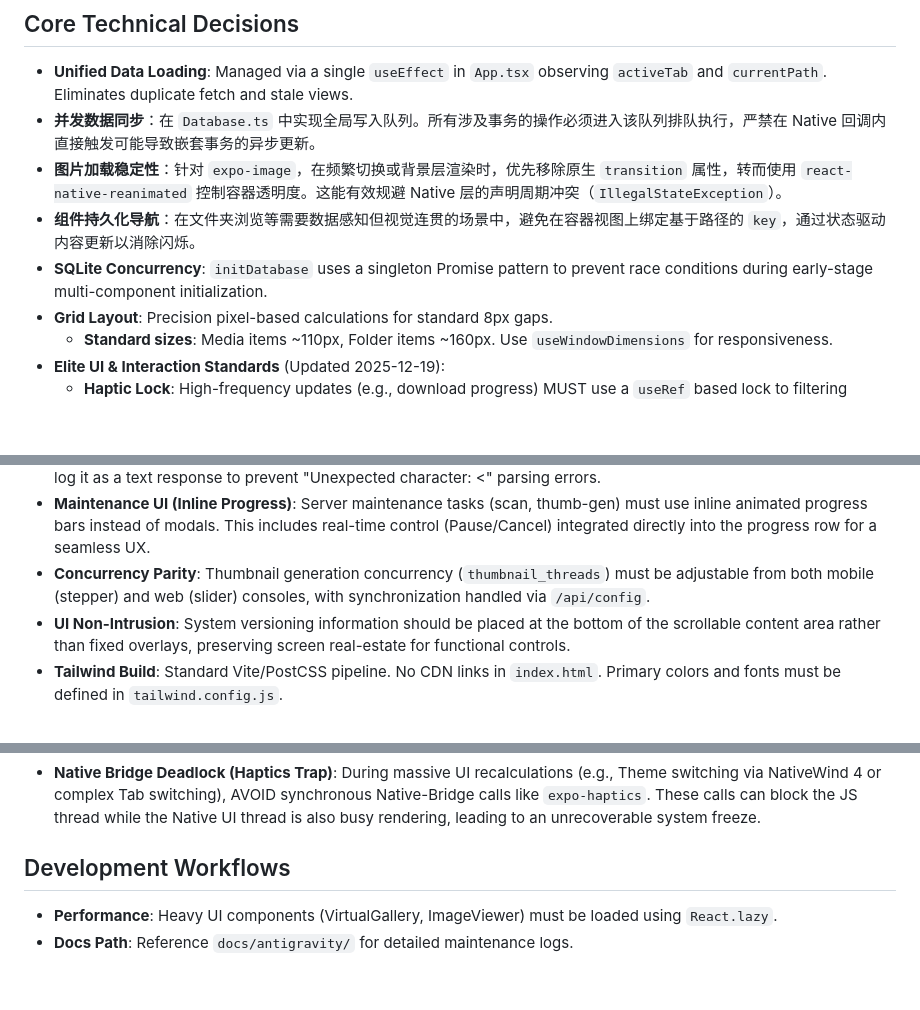
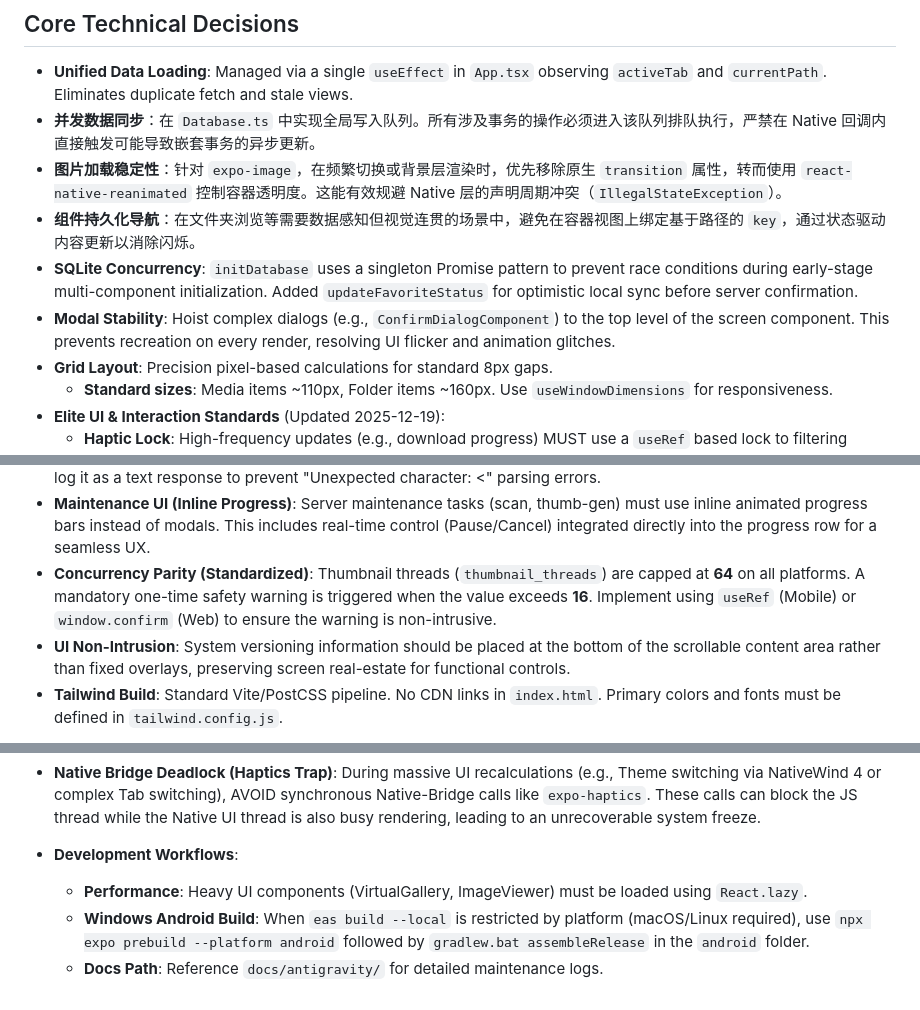
Before and after one commit to Promenar/Luvia-Gallery, a Markdown page: .agent/project_memory.md, 3 parts joined by grey strips. Rendered like a GitHub page; blank space fills up the shorter version.

Commit message:
docs: 归档项目记忆，记录并发同步、UI 稳定性重构及 Windows 编译流程

```diff
--- a/.agent/project_memory.md
+++ b/.agent/project_memory.md
@@ -3,7 +3,8 @@
 - **并发数据同步**：在 `Database.ts` 中实现全局写入队列。所有涉及事务的操作必须进入该队列排队执行，严禁在 Native 回调内直接触发可能导致嵌套事务的异步更新。
 - **图片加载稳定性**：针对 `expo-image`，在频繁切换或背景层渲染时，优先移除原生 `transition` 属性，转而使用 `react-native-reanimated` 控制容器透明度。这能有效规避 Native 层的声明周期冲突（`IllegalStateException`）。
 - **组件持久化导航**：在文件夹浏览等需要数据感知但视觉连贯的场景中，避免在容器视图上绑定基于路径的 `key`，通过状态驱动内容更新以消除闪烁。
-- **SQLite Concurrency**: `initDatabase` uses a singleton Promise pattern to prevent race conditions during early-stage multi-component initialization.
+- **SQLite Concurrency**: `initDatabase` uses a singleton Promise pattern to prevent race conditions during early-stage multi-component initialization. Added `updateFavoriteStatus` for optimistic local sync before server confirmation.
+- **Modal Stability**: Hoist complex dialogs (e.g., `ConfirmDialogComponent`) to the top level of the screen component. This prevents recreation on every render, resolving UI flicker and animation glitches.
 - **Grid Layout**: Precision pixel-based calculations for standard 8px gaps.
     - **Standard sizes**: Media items ~110px, Folder items ~160px. Use `useWindowDimensions` for responsiveness.
 - **Elite UI & Interaction Standards** (Updated 2025-12-19):
@@ -19,7 +20,7 @@
 - **Phoenix Protocol (Refactoring)**: For components with inexplicable freezes (like the original `SettingsScreen`), use a "burn and rebuild" approach. Create a V2 version from scratch, prioritize stability (no complex animations), and migrate features incrementally.
 - **API Robustness (MIME Check)**: Network wrappers (like `adminFetch`) MUST check the `Content-Type` header before calling `.json()`. If the server returns HTML (e.g., a 404 or 500 error page), the wrapper must handle it gracefully or log it as a text response to prevent "Unexpected character: <" parsing errors.
 - **Maintenance UI (Inline Progress)**: Server maintenance tasks (scan, thumb-gen) must use inline animated progress bars instead of modals. This includes real-time control (Pause/Cancel) integrated directly into the progress row for a seamless UX.
-- **Concurrency Parity**: Thumbnail generation concurrency (`thumbnail_threads`) must be adjustable from both mobile (stepper) and web (slider) consoles, with synchronization handled via `/api/config`.
+- **Concurrency Parity (Standardized)**: Thumbnail threads (`thumbnail_threads`) are capped at **64** on all platforms. A mandatory one-time safety warning is triggered when the value exceeds **16**. Implement using `useRef` (Mobile) or `window.confirm` (Web) to ensure the warning is non-intrusive.
 - **UI Non-Intrusion**: System versioning information should be placed at the bottom of the scrollable content area rather than fixed overlays, preserving screen real-estate for functional controls.
 - **Tailwind Build**: Standard Vite/PostCSS pipeline. No CDN links in `index.html`. Primary colors and fonts must be defined in `tailwind.config.js`.
 
@@ -37,6 +38,7 @@
 - **Animation Overload**: Avoid bouncy/spring animations for system-level dialogs; prefer subtle Fade+Scale for a premium, non-distracting feel.
 - **Native Bridge Deadlock (Haptics Trap)**: During massive UI recalculations (e.g., Theme switching via NativeWind 4 or complex Tab switching), AVOID synchronous Native-Bridge calls like `expo-haptics`. These calls can block the JS thread while the Native UI thread is also busy rendering, leading to an unrecoverable system freeze.
 
-## Development Workflows
-- **Performance**: Heavy UI components (VirtualGallery, ImageViewer) must be loaded using `React.lazy`.
-- **Docs Path**: Reference `docs/antigravity/` for detailed maintenance logs.
+- **Development Workflows**:
+    - **Performance**: Heavy UI components (VirtualGallery, ImageViewer) must be loaded using `React.lazy`.
+    - **Windows Android Build**: When `eas build --local` is restricted by platform (macOS/Linux required), use `npx expo prebuild --platform android` followed by `gradlew.bat assembleRelease` in the `android` folder.
+    - **Docs Path**: Reference `docs/antigravity/` for detailed maintenance logs.
```
